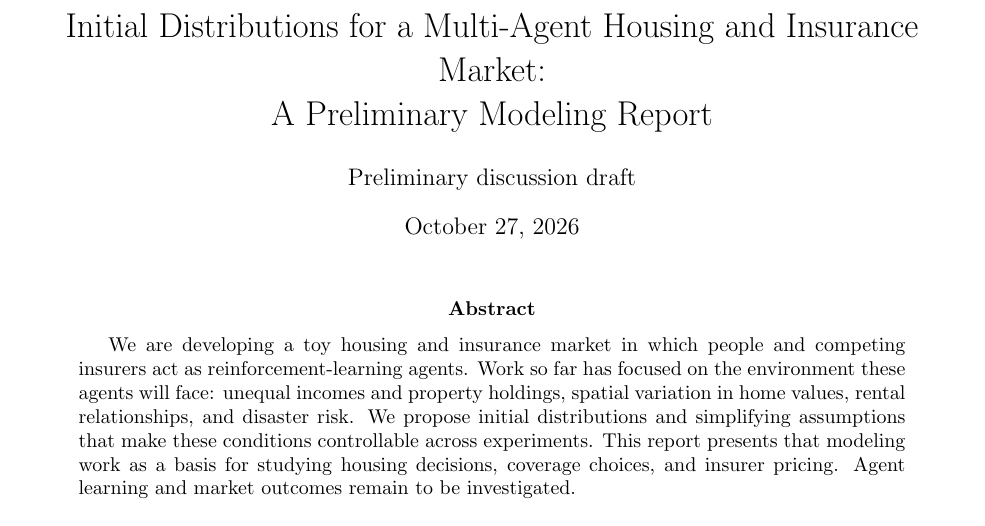
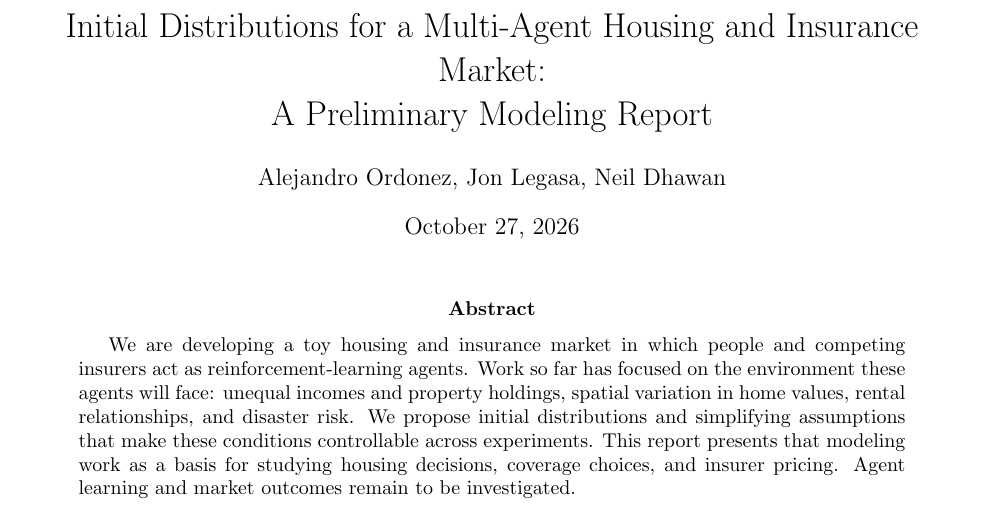
Before and after one commit to jonxl/insurance-land, a LaTeX paper (plans/active/preliminary-report-draft.tex): part of page 1 of 11, cut so that both start at the same text. Compiled offline with pdfLaTeX.

Commit message:
Change author name for testing

```diff
--- a/plans/active/preliminary-report-draft.tex
+++ b/plans/active/preliminary-report-draft.tex
@@ -10,7 +10,7 @@
 \algrenewcommand\algorithmicensure{\textbf{Output:}}
 \usepackage[hidelinks]{hyperref}
 \title{Initial Distributions for a Multi-Agent Housing and Insurance Market:\\A Preliminary Modeling Report}
-\author{Preliminary discussion draft}
+\author{Alejandro Ordonez, Jon Legasa, Neil Dhawan}
 \date{October 27, 2026}
 
 \begin{document}
```
Also changed, not shown: 2 other files.
